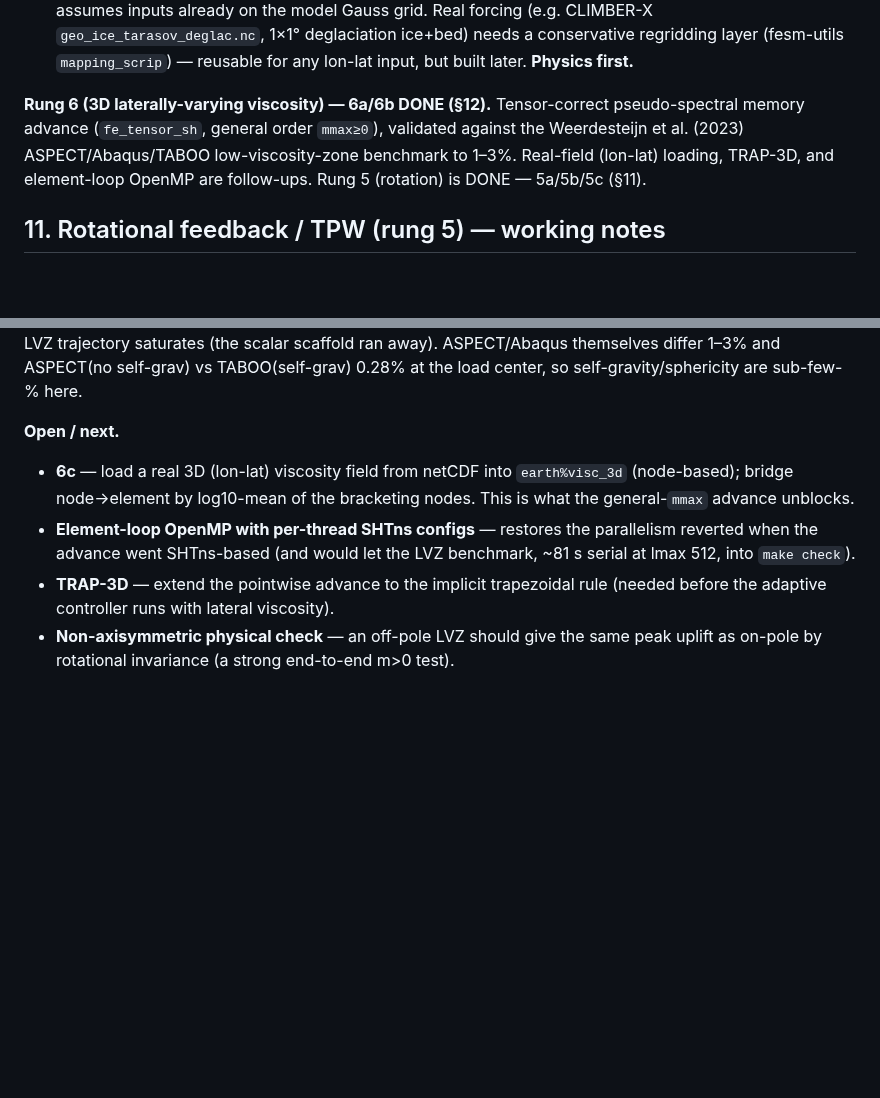
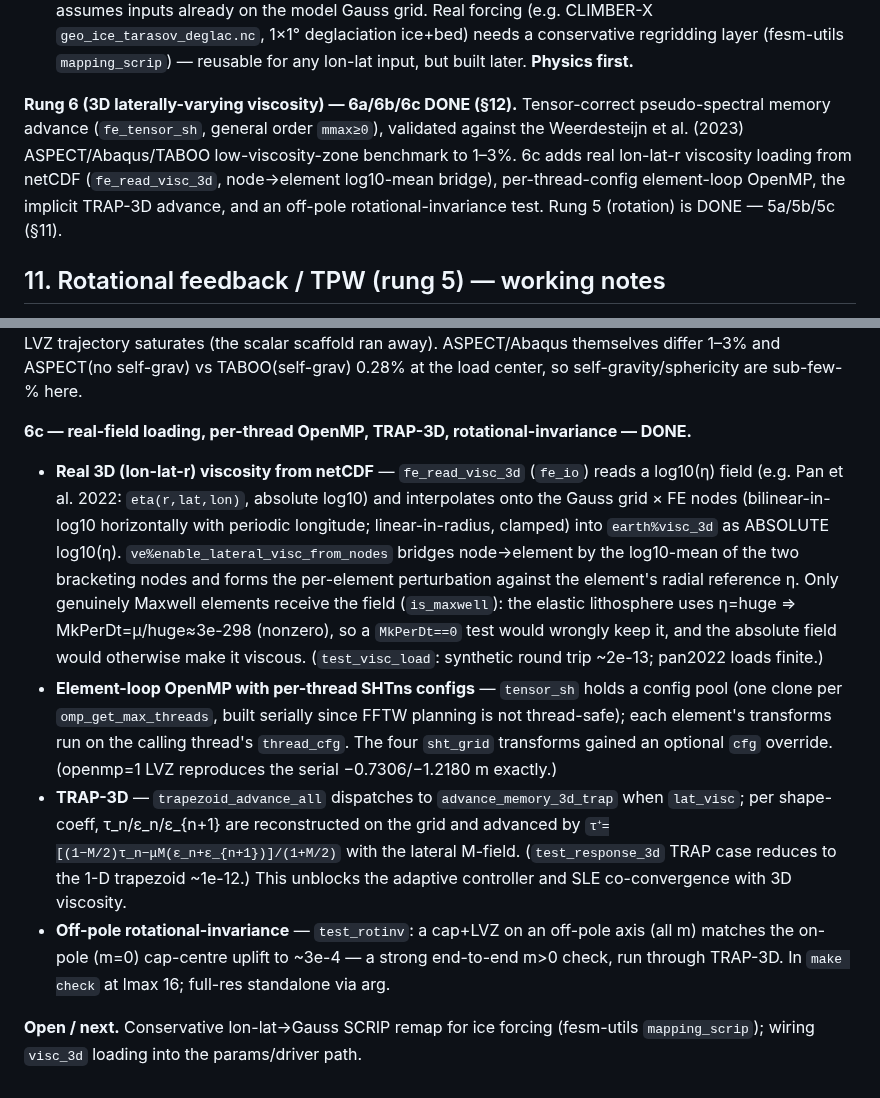
Before and after one commit to alex-robinson/FastEarth3D, a Markdown page: doc/design.md, 2 parts joined by grey strips. Drawn GitHub-style; blank space fills up the shorter version.

Commit message:
doc(design): rung 6c done (real-field load, OpenMP, TRAP-3D, rot-invariance)

```diff
--- a/doc/design.md
+++ b/doc/design.md
@@ -312,11 +312,13 @@ displacement `u`.
    needs a conservative regridding layer (fesm-utils `mapping_scrip`) — reusable
    for any lon-lat input, but built later. **Physics first.**
 
-**Rung 6 (3D laterally-varying viscosity) — 6a/6b DONE (§12).** Tensor-correct
+**Rung 6 (3D laterally-varying viscosity) — 6a/6b/6c DONE (§12).** Tensor-correct
 pseudo-spectral memory advance (`fe_tensor_sh`, general order `mmax≥0`), validated
 against the Weerdesteijn et al. (2023) ASPECT/Abaqus/TABOO low-viscosity-zone
-benchmark to 1–3%. Real-field (lon-lat) loading, TRAP-3D, and element-loop OpenMP are
-follow-ups. Rung 5 (rotation) is DONE — 5a/5b/5c (§11).
+benchmark to 1–3%. 6c adds real lon-lat-r viscosity loading from netCDF
+(`fe_read_visc_3d`, node→element log10-mean bridge), per-thread-config element-loop
+OpenMP, the implicit TRAP-3D advance, and an off-pole rotational-invariance test.
+Rung 5 (rotation) is DONE — 5a/5b/5c (§11).
 
 ## 11. Rotational feedback / TPW (rung 5) — working notes
 
@@ -451,14 +453,30 @@ oscillation settles by ~512): load-center uplift at 200 yr = **−0.731 m homoge
 ASPECT/Abaqus themselves differ 1–3% and ASPECT(no self-grav) vs TABOO(self-grav)
 0.28% at the load center, so self-gravity/sphericity are sub-few-% here.
 
-**Open / next.**
-- **6c** — load a real 3D (lon-lat) viscosity field from netCDF into `earth%visc_3d`
-  (node-based); bridge node→element by log10-mean of the bracketing nodes. This is
-  what the general-`mmax` advance unblocks.
-- **Element-loop OpenMP with per-thread SHTns configs** — restores the parallelism
-  reverted when the advance went SHTns-based (and would let the LVZ benchmark, ~81 s
-  serial at lmax 512, into `make check`).
-- **TRAP-3D** — extend the pointwise advance to the implicit trapezoidal rule
-  (needed before the adaptive controller runs with lateral viscosity).
-- **Non-axisymmetric physical check** — an off-pole LVZ should give the same peak
-  uplift as on-pole by rotational invariance (a strong end-to-end m>0 test).
+**6c — real-field loading, per-thread OpenMP, TRAP-3D, rotational-invariance — DONE.**
+- **Real 3D (lon-lat-r) viscosity from netCDF** — `fe_read_visc_3d` (`fe_io`) reads a
+  log10(η) field (e.g. Pan et al. 2022: `eta(r,lat,lon)`, absolute log10) and
+  interpolates onto the Gauss grid × FE nodes (bilinear-in-log10 horizontally with
+  periodic longitude; linear-in-radius, clamped) into `earth%visc_3d` as ABSOLUTE
+  log10(η). `ve%enable_lateral_visc_from_nodes` bridges node→element by the log10-mean
+  of the two bracketing nodes and forms the per-element perturbation against the
+  element's radial reference η. Only genuinely Maxwell elements receive the field
+  (`is_maxwell`): the elastic lithosphere uses η=huge ⇒ MkPerDt=μ/huge≈3e-298 (nonzero),
+  so a `MkPerDt==0` test would wrongly keep it, and the absolute field would otherwise
+  make it viscous. (`test_visc_load`: synthetic round trip ~2e-13; pan2022 loads finite.)
+- **Element-loop OpenMP with per-thread SHTns configs** — `tensor_sh` holds a config
+  pool (one clone per `omp_get_max_threads`, built serially since FFTW planning is not
+  thread-safe); each element's transforms run on the calling thread's `thread_cfg`. The
+  four `sht_grid` transforms gained an optional `cfg` override. (openmp=1 LVZ reproduces
+  the serial −0.7306/−1.2180 m exactly.)
+- **TRAP-3D** — `trapezoid_advance_all` dispatches to `advance_memory_3d_trap` when
+  `lat_visc`; per shape-coeff, τ_n/ε_n/ε_{n+1} are reconstructed on the grid and advanced
+  by `τ⁺=[(1−M/2)τ_n−μM(ε_n+ε_{n+1})]/(1+M/2)` with the lateral M-field. (`test_response_3d`
+  TRAP case reduces to the 1-D trapezoid ~1e-12.) This unblocks the adaptive controller
+  and SLE co-convergence with 3D viscosity.
+- **Off-pole rotational-invariance** — `test_rotinv`: a cap+LVZ on an off-pole axis
+  (all m) matches the on-pole (m=0) cap-centre uplift to ~3e-4 — a strong end-to-end
+  m>0 check, run through TRAP-3D. In `make check` at lmax 16; full-res standalone via arg.
+
+**Open / next.** Conservative lon-lat→Gauss SCRIP remap for ice forcing (fesm-utils
+`mapping_scrip`); wiring `visc_3d` loading into the params/driver path.
```
